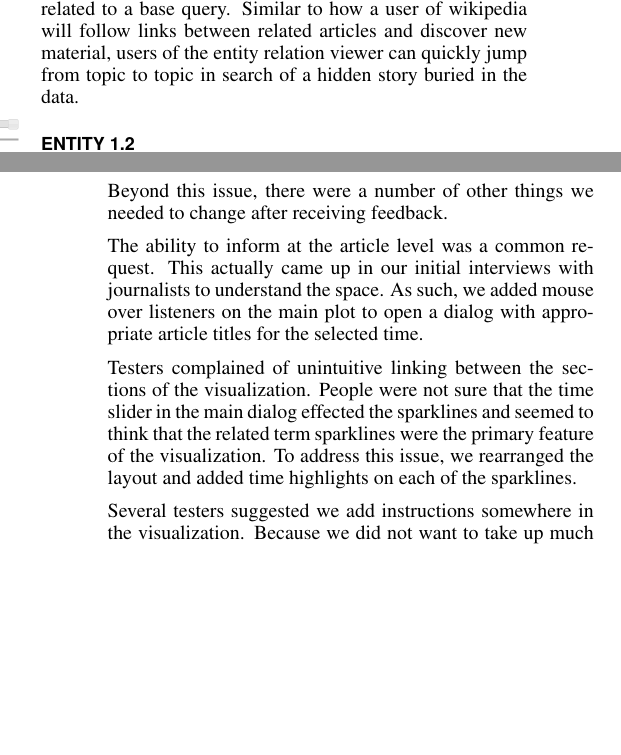
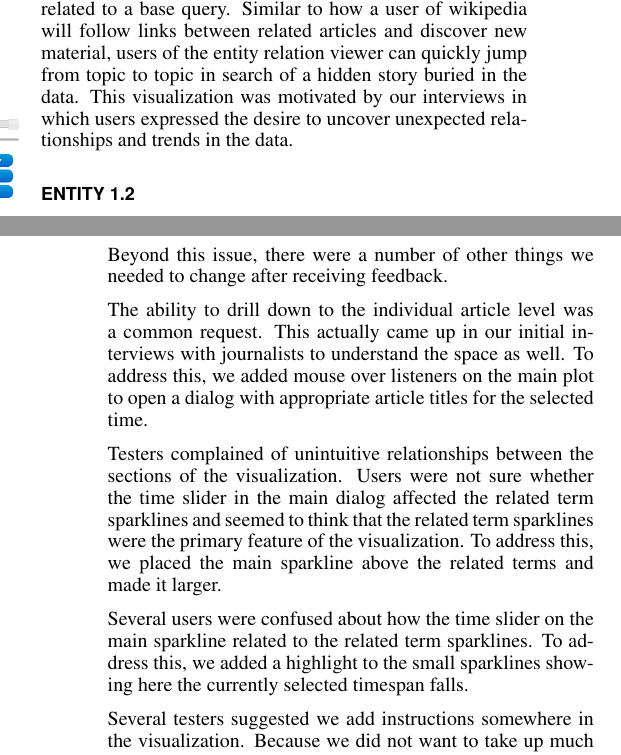
Before and after one commit to tpurtell/cs448b-paper, a LaTeX document (p.tex, which reads entity1.tex, entity2.tex): two parts of the columns of pages 4 and 6 of 6, joined at a grey line, cut so that both start at the same text, the shorter picture padded with empty space. Compiled offline with pdfLaTeX.

Commit message:
changing entity visualizer text

```diff
--- a/entity1.tex
+++ b/entity1.tex
@@ -9,7 +9,7 @@
   \label{fig:explorer-0}
 \end{figure}
 
-The first iteration of the entity relation viewer was designed to allow the user to quickly navigate between terms and entities related to a base query. Similar to how a user of wikipedia will follow links between related articles and discover new material, users of the entity relation viewer can quickly jump from topic to topic in search of a hidden story buried in the data.
+The first iteration of the entity relation viewer was designed to allow the user to quickly navigate between terms and entities related to a base query. Similar to how a user of wikipedia will follow links between related articles and discover new material, users of the entity relation viewer can quickly jump from topic to topic in search of a hidden story buried in the data. This visualization was motivated by our interviews in which users expressed the desire to uncover unexpected relationships and trends in the data.
 
 \section{Entity 1.2}
 
--- a/entity2.tex
+++ b/entity2.tex
@@ -6,9 +6,11 @@ We decided the best way to do this, while maintaining ease of use, was to link s
 
 Beyond this issue, there were a number of other things we needed to change after receiving feedback.
 
-The ability to inform at the article level was a common request. This actually came up in our initial interviews with journalists to understand the space. As such, we added mouse over listeners on the main plot to open a dialog with appropriate article titles for the selected time.
+The ability to drill down to the individual article level was a common request. This actually came up in our initial interviews with journalists to understand the space as well. To address this, we added mouse over listeners on the main plot to open a dialog with appropriate article titles for the selected time.
 
-Testers complained of unintuitive linking between the sections of the visualization. People were not sure that the time slider in the main dialog effected the sparklines and seemed to think that the related term sparklines were the primary feature of the visualization. To address this issue, we rearranged the layout and added time highlights on each of the sparklines.
+Testers complained of unintuitive relationships between the sections of the visualization. Users were not sure whether the time slider in the main dialog affected the related term sparklines and seemed to think that the related term sparklines were the primary feature of the visualization. To address this, we placed the main sparkline above the related terms and made it larger.
+
+Several users were confused about how the time slider on the main sparkline related to the related term sparklines. To address this, we added a highlight to the small sparklines showing here the currently selected timespan falls.
 
 Several testers suggested we add instructions somewhere in the visualization. Because we did not want to take up much space with these instructions we added an information button in the top right of the visualization that has a pop up instructions dialog.
 
```
Also changed, not shown: entity2.tex (4 more changed lines).
